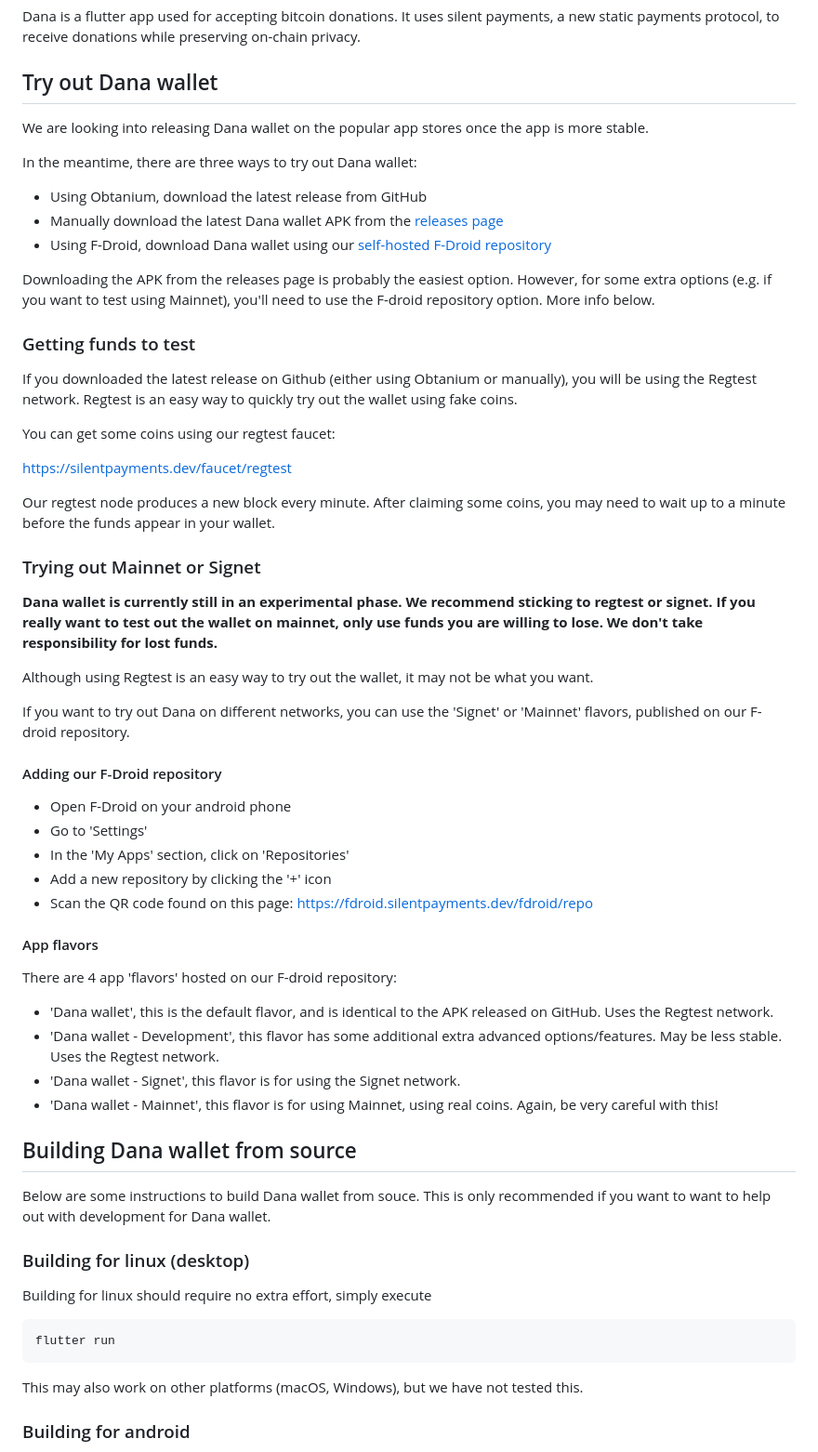
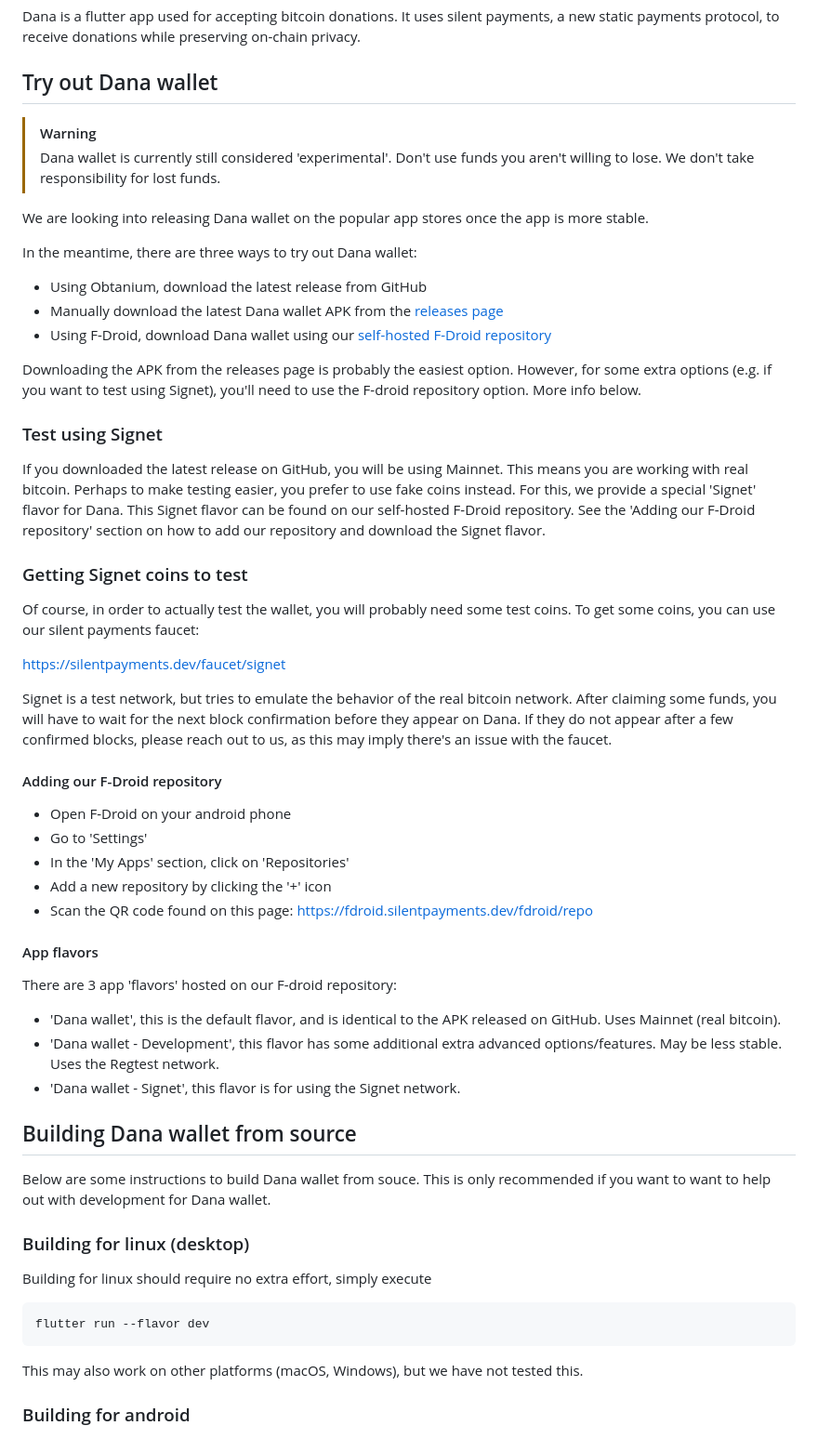
Before and after one commit to cygnet3/danawallet, a Markdown page: README.md, the part around the change. Shown at 93% size. Rendered like a GitHub page.

Commit message:
Update readme
Update readme to show that we are now on mainnet by default. If users
want to test using fake coins, they should use the Signet flavor
provided on our F-droid repository.

````diff
--- a/README.md
+++ b/README.md
@@ -3,6 +3,11 @@
 Dana is a flutter app used for accepting bitcoin donations. It uses silent payments, a new static payments protocol, to receive donations while preserving on-chain privacy.
 
 ## Try out Dana wallet
+
+> [!WARNING]
+> Dana wallet is currently still considered 'experimental'.
+> Don't use funds you aren't willing to lose.
+> We don't take responsibility for lost funds.
 
 We are looking into releasing Dana wallet on the popular app stores once the app is more stable.
 
@@ -13,27 +18,28 @@ In the meantime, there are three ways to try out Dana wallet:
 - Using F-Droid, download Dana wallet using our [self-hosted F-Droid repository](https://fdroid.silentpayments.dev/fdroid/repo)
 
 Downloading the APK from the releases page is probably the easiest option.
-However, for some extra options (e.g. if you want to test using Mainnet), you'll need to use the F-droid repository option. More info below.
+However, for some extra options (e.g. if you want to test using Signet), you'll need to use the F-droid repository option. More info below.
 
-### Getting funds to test
+### Test using Signet
 
-If you downloaded the latest release on Github (either using Obtanium or manually), you will be using the Regtest network.
-Regtest is an easy way to quickly try out the wallet using fake coins.
+If you downloaded the latest release on GitHub, you will be using Mainnet.
+This means you are working with real bitcoin.
+Perhaps to make testing easier, you prefer to use fake coins instead.
+For this, we provide a special 'Signet' flavor for Dana.
+This Signet flavor can be found on our self-hosted F-Droid repository.
+See the 'Adding our F-Droid repository' section on how to add our repository and download the Signet flavor.
 
-You can get some coins using our regtest faucet:
+### Getting Signet coins to test
 
-https://silentpayments.dev/faucet/regtest
+Of course, in order to actually test the wallet, you will probably need some test coins.
+To get some coins, you can use our silent payments faucet:
 
-Our regtest node produces a new block every minute.
-After claiming some coins, you may need to wait up to a minute before the funds appear in your wallet.
+https://silentpayments.dev/faucet/signet
 
-### Trying out Mainnet or Signet
-
-**Dana wallet is currently still in an experimental phase. We recommend sticking to regtest or signet. If you really want to test out the wallet on mainnet, only use funds you are willing to lose. We don't take responsibility for lost funds.**
-
-Although using Regtest is an easy way to try out the wallet, it may not be what you want.
-
-If you want to try out Dana on different networks, you can use the 'Signet' or 'Mainnet' flavors, published on our F-droid repository.
+Signet is a test network, but tries to emulate the behavior of the real bitcoin network.
+After claiming some funds, you will have to wait for the next block confirmation before they appear on Dana.
+If they do not appear after a few confirmed blocks, please reach out to us,
+as this may imply there's an issue with the faucet.
 
 #### Adding our F-Droid repository
 
@@ -45,12 +51,11 @@ If you want to try out Dana on different networks, you can use the 'Signet' or '
 
 #### App flavors
 
-There are 4 app 'flavors' hosted on our F-droid repository:
+There are 3 app 'flavors' hosted on our F-droid repository:
 
-- 'Dana wallet', this is the default flavor, and is identical to the APK released on GitHub. Uses the Regtest network.
+- 'Dana wallet', this is the default flavor, and is identical to the APK released on GitHub. Uses Mainnet (real bitcoin).
 - 'Dana wallet - Development', this flavor has some additional extra advanced options/features. May be less stable. Uses the Regtest network.
 - 'Dana wallet - Signet', this flavor is for using the Signet network.
-- 'Dana wallet - Mainnet', this flavor is for using Mainnet, using real coins. Again, be very careful with this!
 
 ## Building Dana wallet from source
 
@@ -61,7 +66,7 @@ Below are some instructions to build Dana wallet from souce. This is only recomm
 Building for linux should require no extra effort, simply execute
 
 ```
-flutter run
+flutter run --flavor dev
 ```
 
 This may also work on other platforms (macOS, Windows), but we have not tested this.
````
